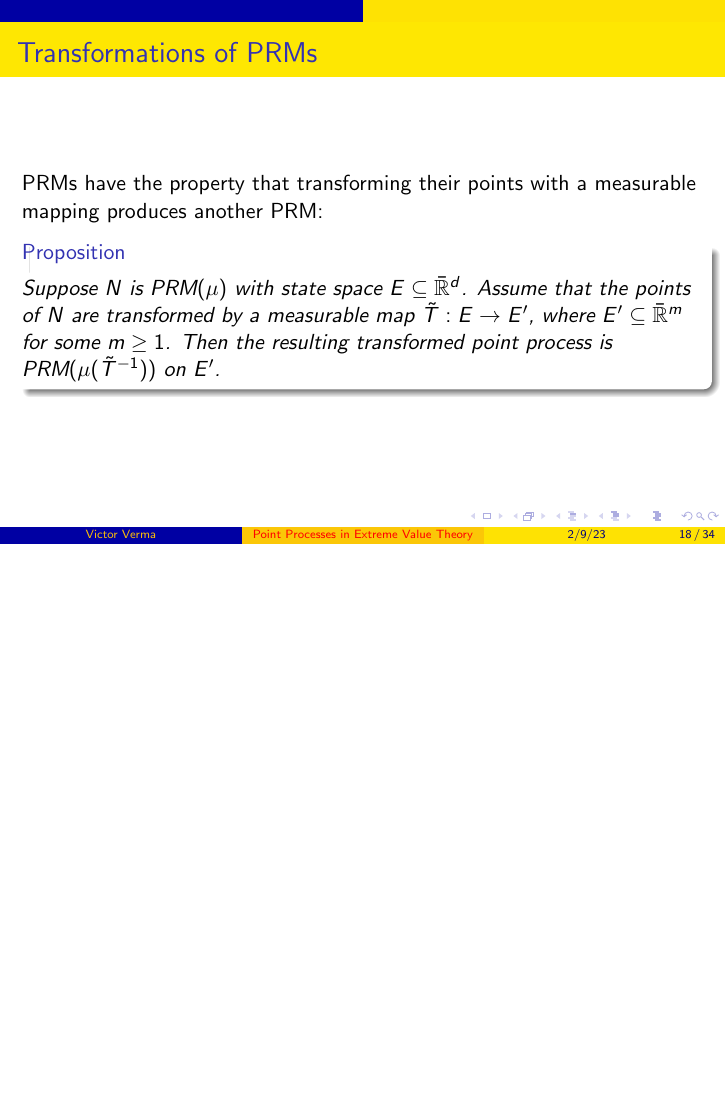
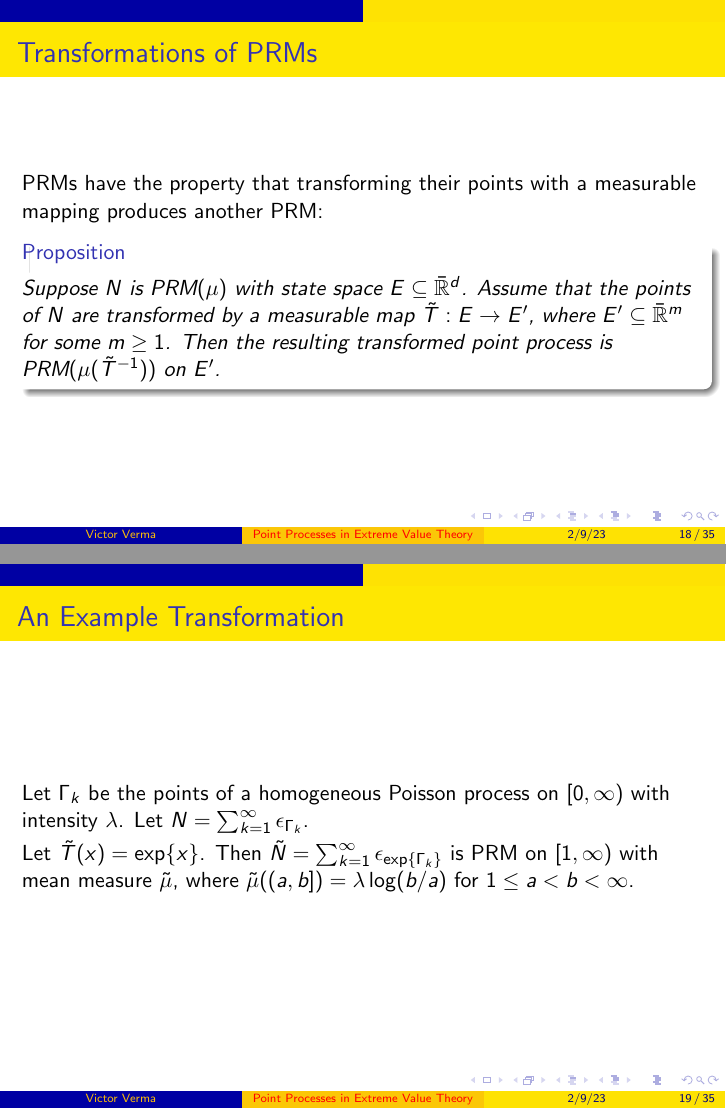
Before and after one commit to victorverma/yangs_reading_group, LaTeX slides (slides_20230209/slides.tex): page 18 of 34 before the commit and pages 18 and 19 of 35 after it, the two joined at a grey line, the shorter picture padded with empty space. Compiled offline with pdfLaTeX.

Commit message:
Add a PRM transformation example slide

```diff
--- a/slides_20230209/slides.tex
+++ b/slides_20230209/slides.tex
@@ -257,6 +257,15 @@ University of Michigan
     \end{proposition}
 \end{frame}
 
+\begin{frame}{An Example Transformation}
+    % Example 5.1.14 in Embrechts et al.
+    Let $\Gamma_k$ be the points of a homogeneous Poisson process on $[0, \infty)$ with intensity $\lambda$. Let $N = \sum_{k = 1}^{\infty} \epsilon_{\Gamma_k}$.
+
+    \smallskip
+
+    Let $\tilde{T}(x) = \exp\{x\}$. Then $\tilde{N} = \sum_{k = 1}^{\infty} \epsilon_{\exp\{\Gamma_k\}}$ is PRM on $[1, \infty)$ with mean measure $\tilde{\mu}$, where $\tilde{\mu}((a, b]) = \lambda\log(b / a)$ for $1 \le a < b < \infty$.
+\end{frame}
+
 \begin{frame}{Weak Convergence of Point Processes}
     Let $N, N_1, N_2, \ldots$ be point processes on $E$. The sequence $\{N_n\}_{n = 1}^{\infty}$ \textbf{converges weakly} to $N$ in $M_p(E)$ (written $N_n \xrightarrow{d} N$) if for all $m \ge 1$, for all $A_1, \ldots, A_m \in \mathcal{E}$,
     \[
```
